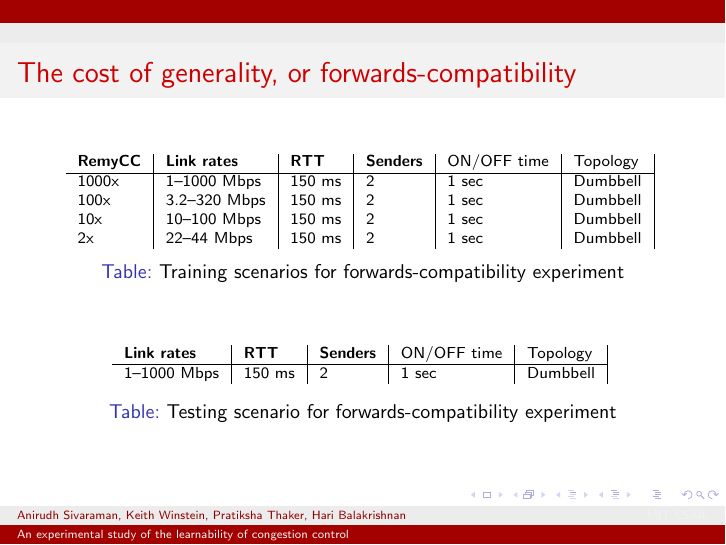
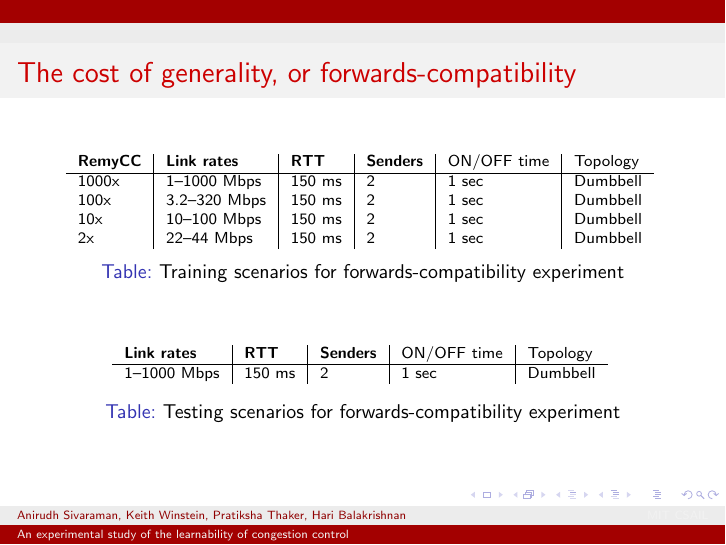
Before and after one commit to anirudhSK/learnability-talk, LaTeX slides (learnability.tex, which reads linkspeed.tex): page 18 of 50. Compiled offline with pdfLaTeX.

Commit message:
Fix vertical bar on last column

```diff
--- a/linkspeed.tex
+++ b/linkspeed.tex
@@ -3,7 +3,7 @@
 \begin{table}
 \begin{center}
 \begin{scriptsize}
-\begin{tabular}{l|l|l|l|l|l|}
+\begin{tabular}{l|l|l|l|l|l}
 \bf RemyCC & \bf Link rates & \bf RTT & \bf Senders & ON/OFF time & Topology \\
 \hline
 1000x  & 1--1000~Mbps & 150~ms & 2  & 1 sec & Dumbbell\\
@@ -20,13 +20,13 @@
 \begin{table}
 \begin{center}
 \begin{scriptsize}
-\begin{tabular}{l|l|l|l|l|}
+\begin{tabular}{l|l|l|l|l}
 \bf Link rates & \bf RTT & \bf Senders & ON/OFF time & Topology \\
 \hline
 1--1000~Mbps & 150~ms & 2  & 1 sec & Dumbbell\\
 \end{tabular}
 \end{scriptsize}
-\caption{Testing scenario for forwards-compatibility experiment}
+\caption{Testing scenarios for forwards-compatibility experiment}
 \label{table:oprange}
 \end{center}
 \end{table}
```
